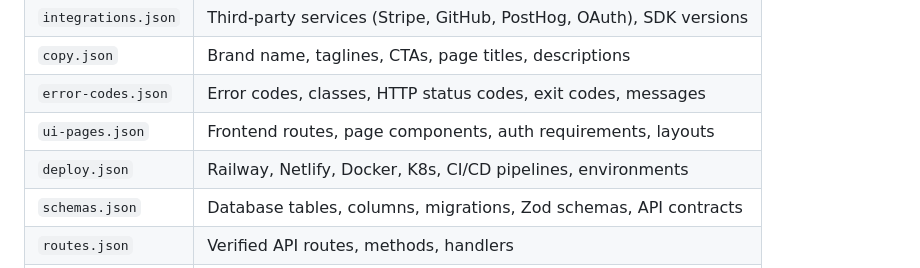
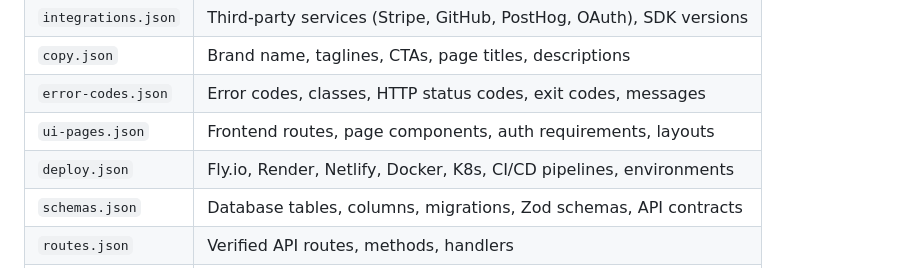
Before and after one commit to Zainab-2006/Shadownet-Nexus, a Markdown page: CLAUDE.md, the part around the change. Drawn GitHub-style.

```diff
--- a/CLAUDE.md
+++ b/CLAUDE.md
@@ -58,7 +58,7 @@ Forgetting the badge or task report makes your response incomplete. Always inclu
 | `copy.json` | Brand name, taglines, CTAs, page titles, descriptions |
 | `error-codes.json` | Error codes, classes, HTTP status codes, exit codes, messages |
 | `ui-pages.json` | Frontend routes, page components, auth requirements, layouts |
-| `deploy.json` | Railway, Netlify, Docker, K8s, CI/CD pipelines, environments |
+| `deploy.json` | Fly.io, Render, Netlify, Docker, K8s, CI/CD pipelines, environments |
 | `schemas.json` | Database tables, columns, migrations, Zod schemas, API contracts |
 | `routes.json` | Verified API routes, methods, handlers |
 | `env.json` | Verified environment variables |
```
Also changed, not shown: .github/copilot-instructions.md (+1 -1 lines), springboot/README.md (+1 -1 lines).
